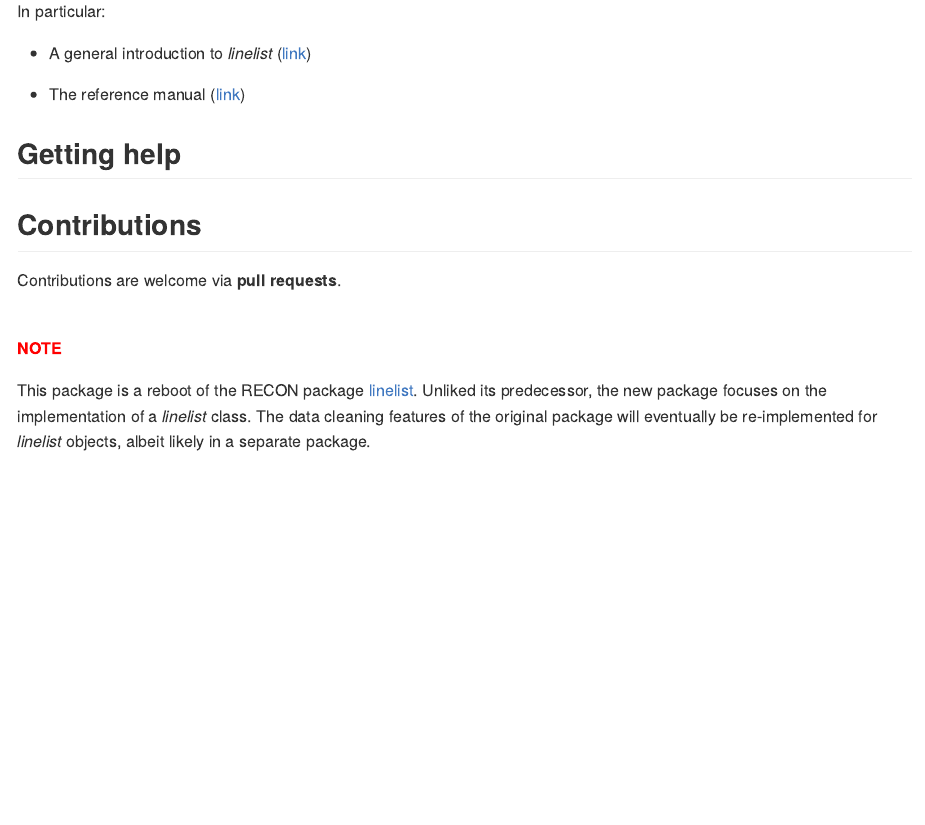
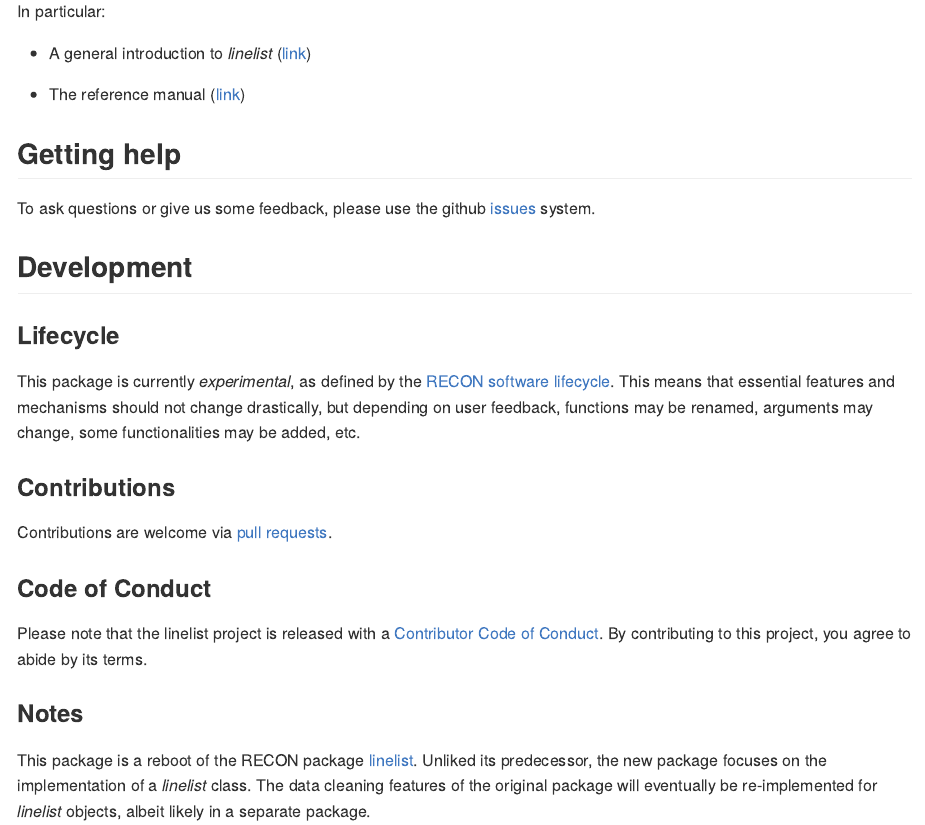
Before and after one commit to pitmonticone/linelist, an R Markdown document (README.Rmd): the page in a window 1100 px wide, from 3660 px down. Rendered offline with R 4.5, knitr and Pandoc, with nearby package versions; some code elsewhere in the file could not run offline; badge pictures from the web are left out.

Commit message:
adding dev section

```diff
--- a/README.Rmd
+++ b/README.Rmd
@@ -149,16 +153,38 @@ In particular:
 
 
 
+
 ## Getting help
+
+To ask questions or give us some feedback, please use the github
+[issues](https://github.com/epiverse-trace/linelist/issues) system.
 
 
 
-## Contributions
 
-Contributions are welcome via **pull requests**.
+## Development
+
+### Lifecycle
+
+This package is currently *experimental*, as defined by the [RECON software
+lifecycle](https://www.reconverse.org/lifecycle.html). This means that essential
+features and mechanisms should not change drastically, but depending on user
+feedback, functions may be renamed, arguments may change, some functionalities
+may be added, etc.
 
 
-<br> **<span style="color: red;">NOTE</span>**
+### Contributions
+
+Contributions are welcome via [pull requests](https://github.com/epiverse-trace/linelist/pulls).
+
+
+### Code of Conduct
+Please note that the linelist project is released with a
+[Contributor Code of Conduct](https://contributor-covenant.org/version/2/0/CODE_OF_CONDUCT.html).
+By contributing to this project, you agree to abide by its terms.
+
+
+### Notes
 
 This package is a reboot of the RECON package
 [linelist](https://github.com/reconhub/linelist). Unliked its predecessor, the
```
Also changed, not shown: README.Rmd (10 more changed lines).
